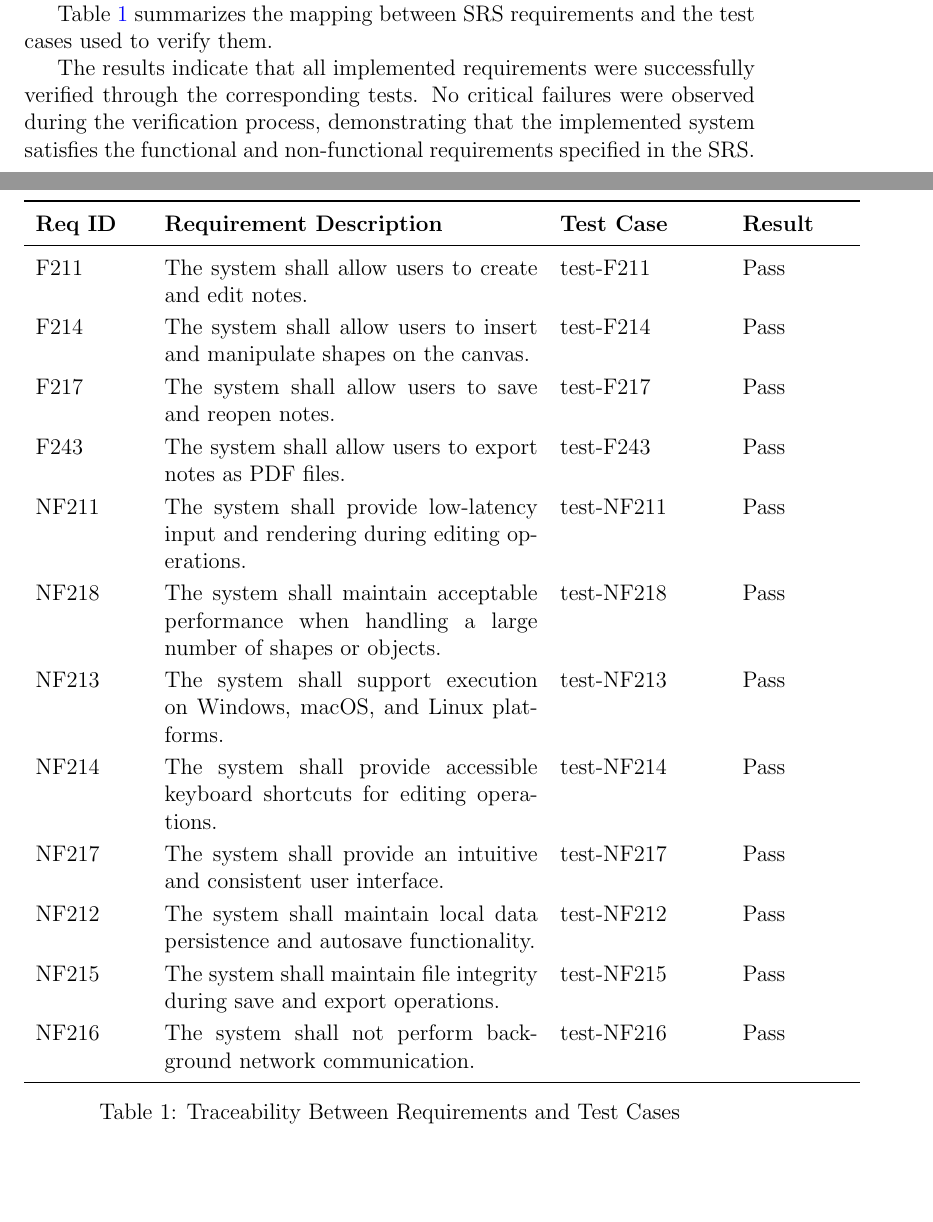
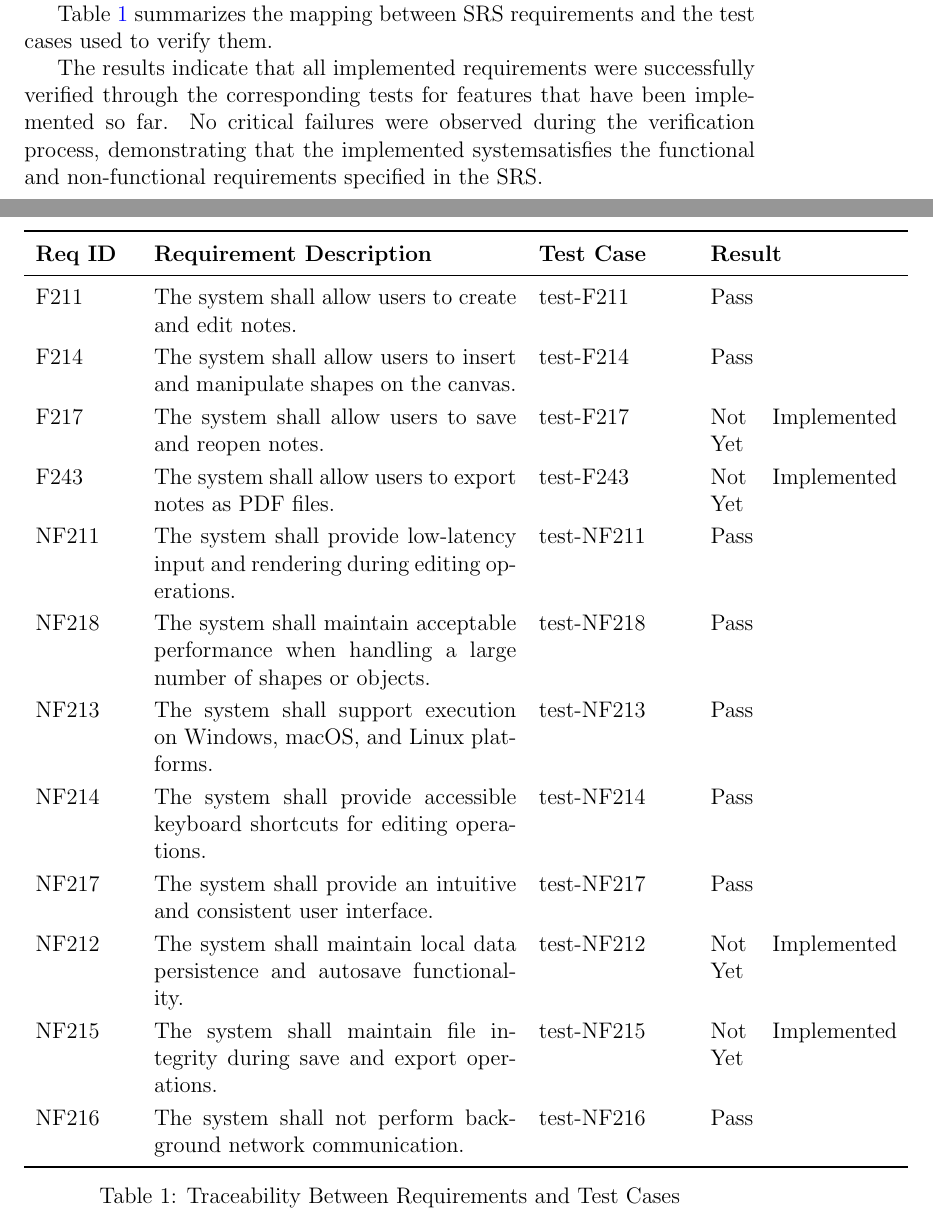
Before and after one commit to ritual-17/flow, a LaTeX document (docs/VnVReport/VnVReport.tex): two parts of pages 6 and 7 of 9, joined at a grey line, cut so that both start at the same text, the shorter picture padded with empty space. Compiled offline with pdfLaTeX.

Commit message:
412: Updates based on Ethan's comments

```diff
--- a/docs/VnVReport/VnVReport.tex
+++ b/docs/VnVReport/VnVReport.tex
@@ -113,7 +113,7 @@ the test cases used to verify them.
 
 \begin{table}[htbp]
 \centering
-\begin{tabular}{p{2cm} p{7cm} p{3cm} p{2cm}}
+\begin{tabular}{p{1.8cm} p{6.8cm} p{2.8cm} p{3.5cm}}
 \toprule
 \textbf{Req ID} & \textbf{Requirement Description} & \textbf{Test Case} & \textbf{Result} \\
 \midrule
@@ -125,10 +125,10 @@ F214 & The system shall allow users to insert and manipulate shapes on the canva
 & test-F214 & Pass \\
 
 F217 & The system shall allow users to save and reopen notes.
-& test-F217 & Pass \\
+& test-F217 & Not Implemented Yet \\
 
 F243 & The system shall allow users to export notes as PDF files.
-& test-F243 & Pass \\
+& test-F243 & Not Implemented Yet \\
 
 NF211 & The system shall provide low-latency input and rendering during editing operations.
 & test-NF211 & Pass \\
@@ -146,10 +146,10 @@ NF217 & The system shall provide an intuitive and consistent user interface.
 & test-NF217 & Pass \\
 
 NF212 & The system shall maintain local data persistence and autosave functionality.
-& test-NF212 & Pass \\
+& test-NF212 & Not Implemented Yet \\
 
 NF215 & The system shall maintain file integrity during save and export operations.
-& test-NF215 & Pass \\
+& test-NF215 & Not Implemented Yet \\
 
 NF216 & The system shall not perform background network communication.
 & test-NF216 & Pass \\
@@ -161,9 +161,10 @@ NF216 & The system shall not perform background network communication.
 \end{table}
 
 The results indicate that all implemented requirements were successfully
-verified through the corresponding tests. No critical failures were observed
-during the verification process, demonstrating that the implemented system
-satisfies the functional and non-functional requirements specified in the
+verified through the corresponding tests for features that have been implemented
+so far. No critical failures were observed during the verification process,
+demonstrating that the implemented systemsatisfies the functional and non-functional
+requirements specified in the
 SRS.
 
 \vspace{25em}
```
